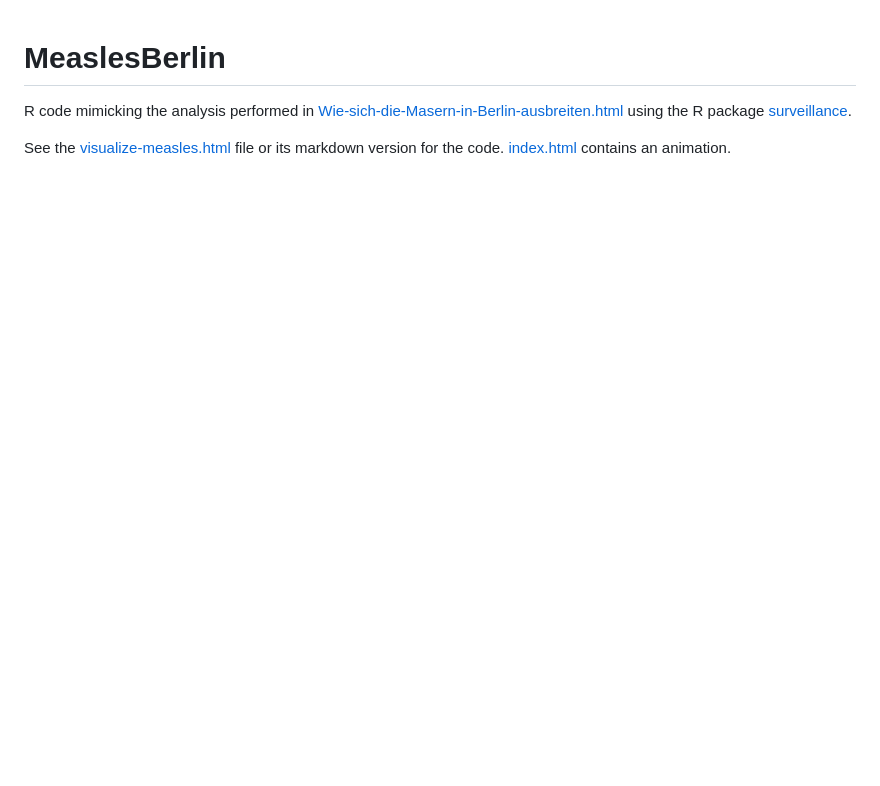
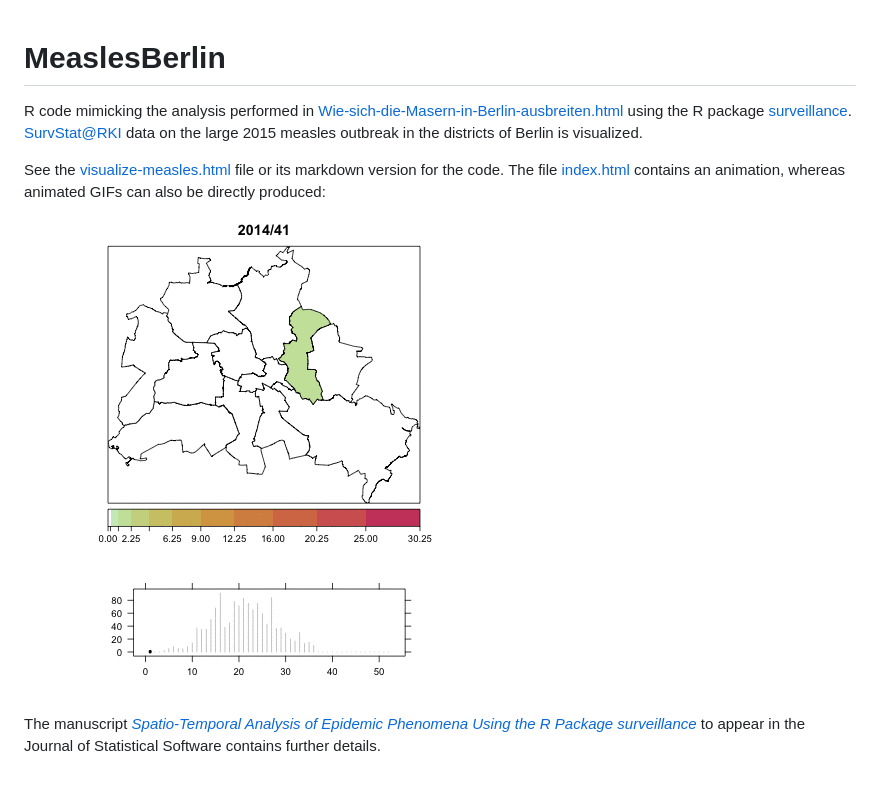
Before and after one commit to mhoehle/surveillance-sandbox, a Markdown page: MeaslesBerlin/README.md, the part around the change. GitHub-like rendering; pictures changed too: MeaslesBerlin/animation.gif (added); blank space fills up the shorter version.

Commit message:
created animated gif as well

```diff
--- a/MeaslesBerlin/README.md
+++ b/MeaslesBerlin/README.md
@@ -4,7 +4,14 @@ R code mimicking the analysis performed in
 [Wie-sich-die-Masern-in-Berlin-ausbreiten.html](http://www.morgenpost.de/berlin/article137810495/Wie-sich-die-Masern-in-Berlin-ausbreiten.html)
 using the R package
 [surveillance](https://surveillance.r-forge.r-project.org).
+[SurvStat@RKI](https://survstat.rki.de/) data on the large 2015 measles outbreak in the districts of Berlin is visualized.
 
 See the [visualize-measles.html](visualize-measles.html) file or its
-markdown version for the code. [index.html](index.html) contains an
-animation.
+markdown version for the code. The file [index.html](index.html) contains an
+animation, whereas animated GIFs can also be directly produced:
+
+![spatio temporal animation](animation.gif)
+
+The manuscript [*Spatio-Temporal Analysis of Epidemic Phenomena Using
+the R Package surveillance*](http://arxiv.org/abs/1411.0416) to appear
+in the Journal of Statistical Software contains further details.
```
Also changed, not shown: 2 other files.
